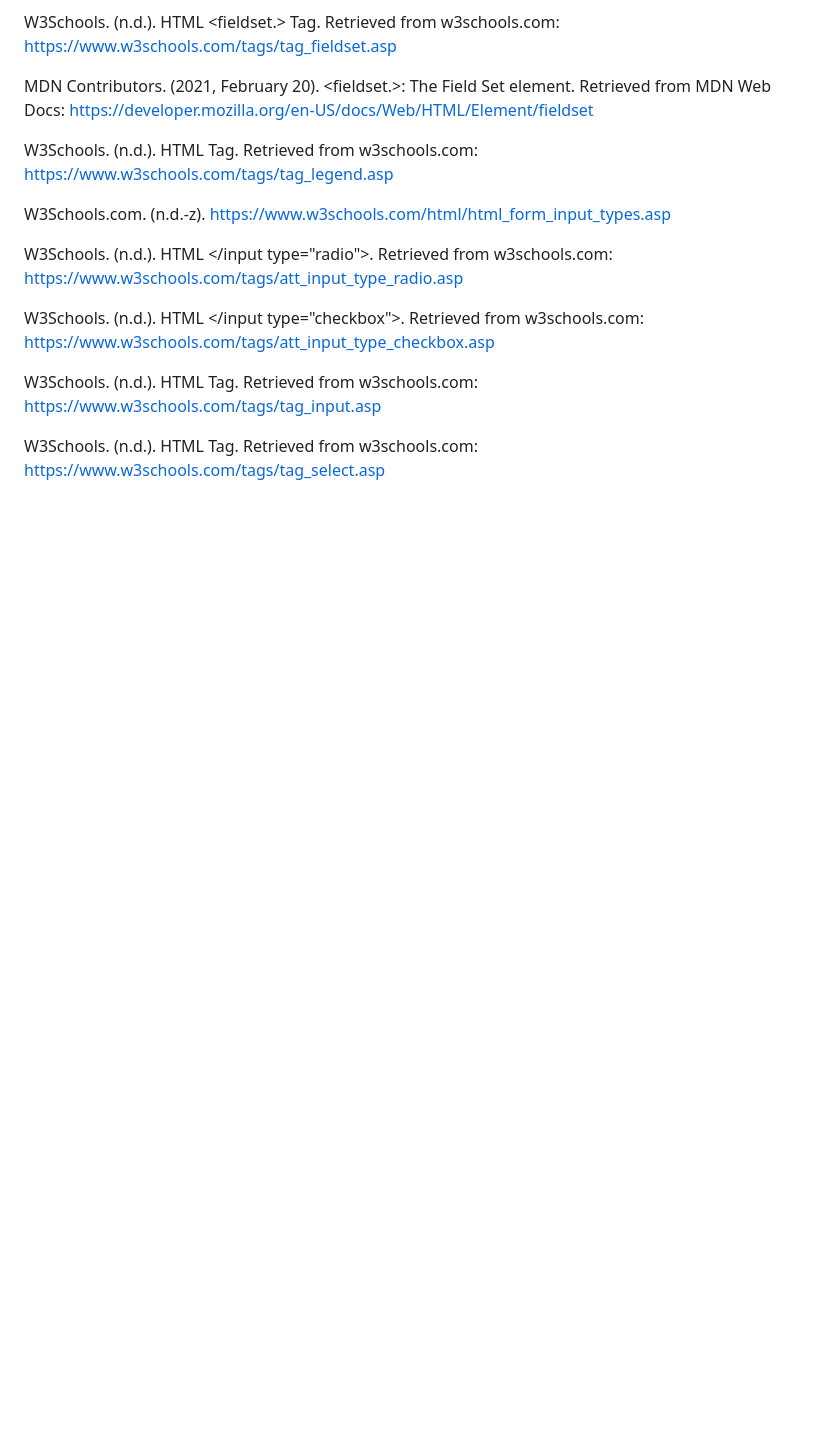
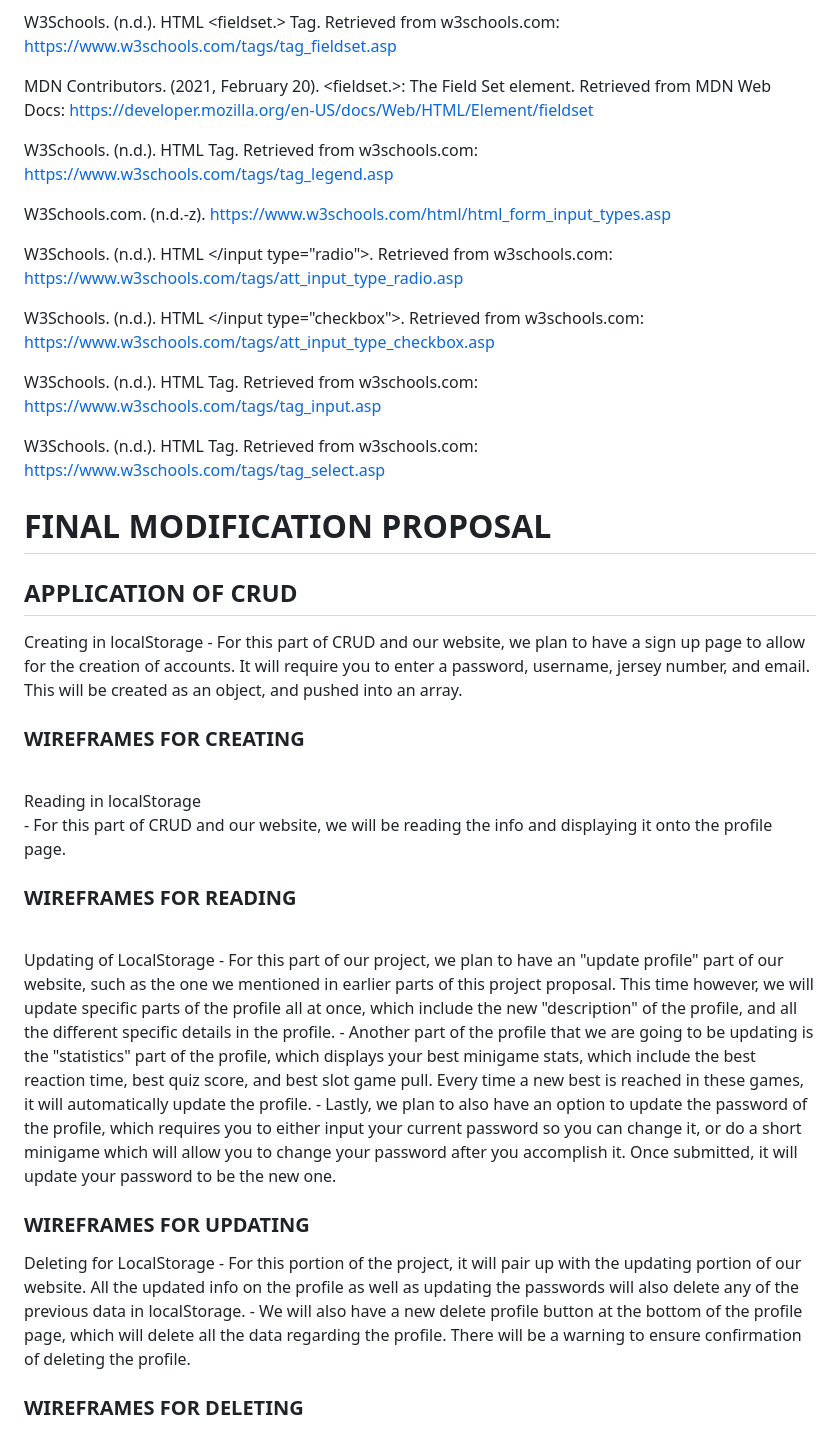
Before and after one commit to BATOIsaiahGaelD/WDProjLithiumBatoDayag, a Markdown page: README.md, the part around the change. GitHub-like rendering; blank space fills up the shorter version.

```diff
--- a/README.md
+++ b/README.md
@@ -127,3 +127,37 @@ W3Schools. (n.d.). HTML </input type="checkbox">. Retrieved from w3schools.com:
 W3Schools. (n.d.). HTML </input> Tag. Retrieved from w3schools.com: https://www.w3schools.com/tags/tag_input.asp
 
 W3Schools. (n.d.). HTML </select> Tag. Retrieved from w3schools.com: https://www.w3schools.com/tags/tag_select.asp
+
+</br>
+</br>
+<h1>FINAL MODIFICATION PROPOSAL</h1>
+<h2> APPLICATION OF CRUD </h2>
+Creating in localStorage </br>
+- For this part of CRUD and our website, we plan to have a sign up page to allow for the creation of accounts. It will require you to enter a password, username, jersey number, and email. This will be created as an object, and pushed into an array. </br>
+<h3>WIREFRAMES FOR CREATING </h3>
+
+<br/>
+Reading in localStorage <br/>
+- For this part of CRUD and our website, we will be reading the info and displaying it onto the profile page.
+</br>
+<h3> WIREFRAMES FOR READING </h3>
+
+<br/>
+Updating of LocalStorage</br>
+- For this part of our project, we plan to have an "update profile" part of our website, such as the one we mentioned in earlier parts of this project proposal. This time however, we will update specific parts of the profile all at once, which include the new "description" of the profile, and all the different specific details in the profile. </br>
+- Another part of the profile that we are going to be updating is the "statistics" part of the profile, which displays your best minigame stats, which include the best reaction time, best quiz score, and best slot game pull. Every time a new best is reached in these games, it will automatically update the profile.
+</br>
+- Lastly, we plan to also have an option to update the password of the profile, which requires you to either input your current password so you can change it, or do a short minigame which will allow you to change your password after you accomplish it. Once submitted, it will update your password to be the new one.
+
+<h3> WIREFRAMES FOR UPDATING </h3>
+</br>
+</br>
+</br>
+</br>
+Deleting for LocalStorage </br>
+- For this portion of the project, it will pair up with the updating portion of our website. All the updated info on the profile as well as updating the passwords will also delete any of the previous data in localStorage. </br>
+- We will also have a new delete profile button at the bottom of the profile page, which will delete all the data regarding the profile. There will be a warning to ensure confirmation of deleting the profile.
+
+</br>
+
+<h3> WIREFRAMES FOR DELETING </h3>
```
